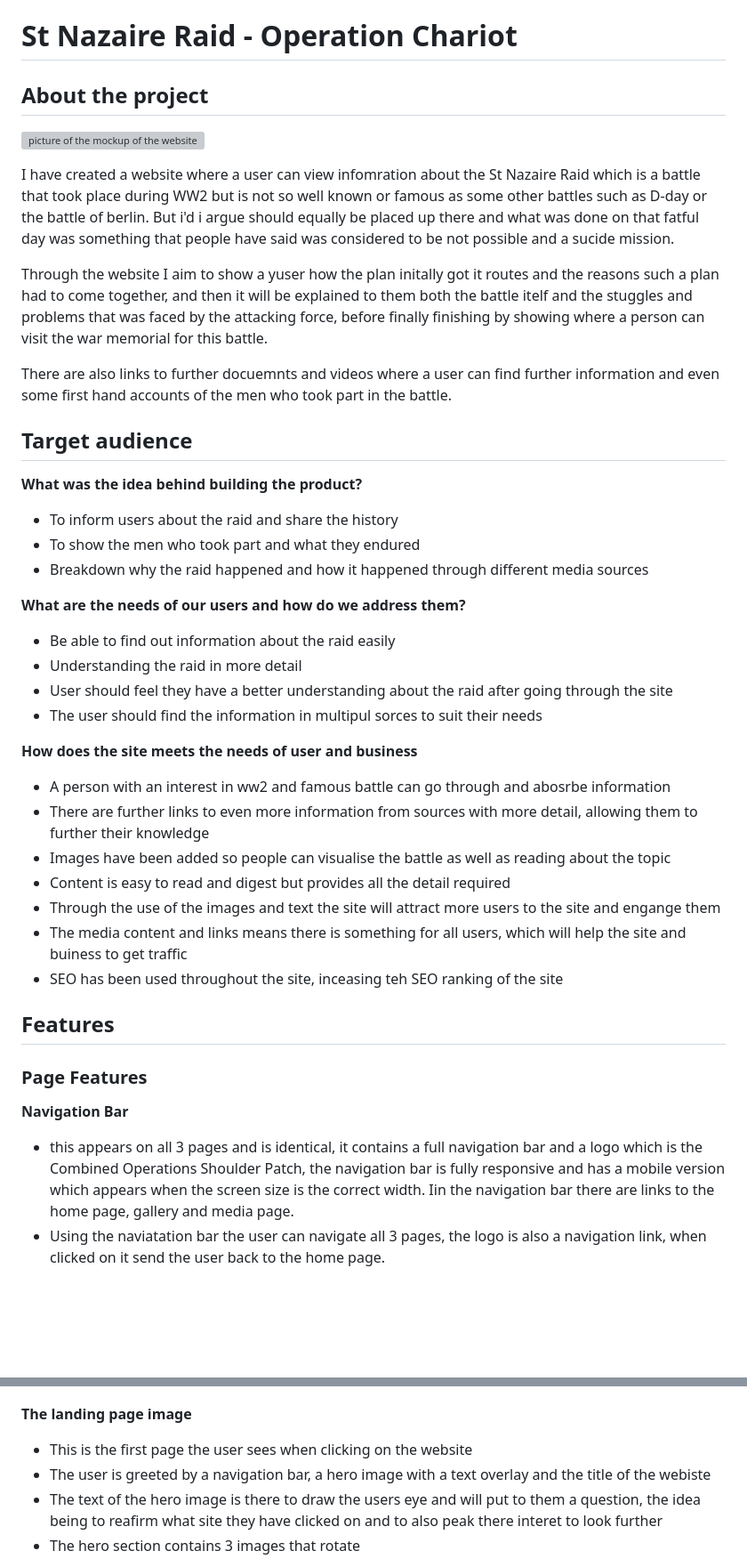
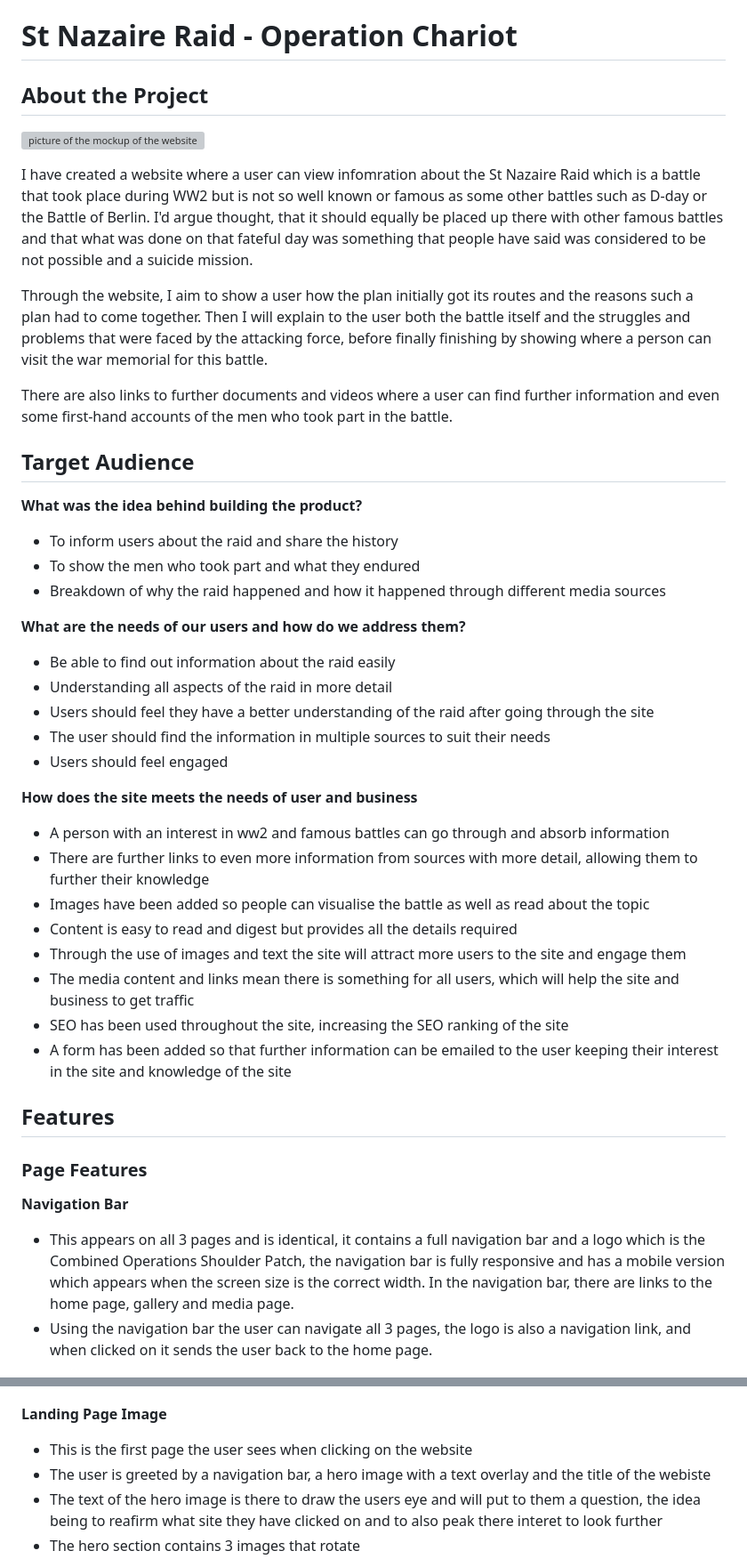
Before and after one commit to GMontaque/project1-st-nazaire-raid, a Markdown page: README.md, 2 parts joined by grey strips. Shown at 89% size. GitHub-like rendering; blank space fills up the shorter version; grey boxes are pictures that could not be loaded.

Commit message:
corrected readme text

```diff
--- a/README.md
+++ b/README.md
@@ -1,39 +1,41 @@
 # St Nazaire Raid - Operation Chariot
 
-## About the project
+## About the Project
 
 ![picture of the mockup of the website](assets/images/mockup.PNG)
 
-I have created a website where a user can view infomration about the St Nazaire Raid which is a battle that took place during WW2 but is not so well known or famous as some other battles such as D-day or the battle of berlin. But i'd i argue should equally be placed up there and what was done on that fatful day was something that people have said was considered to be not possible and a sucide mission.
+I have created a website where a user can view infomration about the St Nazaire Raid which is a battle that took place during WW2 but is not so well known or famous as some other battles such as D-day or the Battle of Berlin. I'd argue thought, that it should equally be placed up there with other famous battles and that what was done on that fateful day was something that people have said was considered to be not possible and a suicide mission.
 
-Through the website I aim to show a yuser how the plan initally got it routes and the reasons such a plan had to come together, and then it will be explained to them both the battle itelf and the stuggles and problems that was faced by the attacking force, before finally finishing by showing where a person can visit the war memorial for this battle.
+Through the website, I aim to show a user how the plan initially got its routes and the reasons such a plan had to come together. Then I will explain to the user both the battle itself and the struggles and problems that were faced by the attacking force, before finally finishing by showing where a person can visit the war memorial for this battle.
 
-There are also links to further docuemnts and videos where a user can find further information and even some first hand accounts of the men who took part in the battle.
+There are also links to further documents and videos where a user can find further information and even some first-hand accounts of the men who took part in the battle.
 
-## Target audience
+## Target Audience
 
 **What was the idea behind building the product?**
 
 - To inform users about the raid and share the history
 - To show the men who took part and what they endured
-- Breakdown why the raid happened and how it happened through different media sources
+- Breakdown of why the raid happened and how it happened through different media sources
 
 **What are the needs of our users and how do we address them?**
 
 - Be able to find out information about the raid easily
-- Understanding the raid in more detail
-- User should feel they have a better understanding about the raid after going through the site
-- The user should find the information in multipul sorces to suit their needs
+- Understanding all aspects of the raid in more detail
+- Users should feel they have a better understanding of the raid after going through the site
+- The user should find the information in multiple sources to suit their needs
+- Users should feel engaged
 
 **How does the site meets the needs of user and business**
 
-- A person with an interest in ww2 and famous battle can go through and abosrbe information
+- A person with an interest in ww2 and famous battles can go through and absorb information
 - There are further links to even more information from sources with more detail, allowing them to further their knowledge
-- Images have been added so people can visualise the battle as well as reading about the topic
-- Content is easy to read and digest but provides all the detail required
-- Through the use of the images and text the site will attract more users to the site and engange them
-- The media content and links means there is something for all users, which will help the site and buiness to get traffic
-- SEO has been used throughout the site, inceasing teh SEO ranking of the site
+- Images have been added so people can visualise the battle as well as read about the topic
+- Content is easy to read and digest but provides all the details required
+- Through the use of images and text the site will attract more users to the site and engage them
+- The media content and links mean there is something for all users, which will help the site and business to get traffic
+- SEO has been used throughout the site, increasing the SEO ranking of the site
+- A form has been added so that further information can be emailed to the user keeping their interest in the site and knowledge of the site
 
 ## Features
 
@@ -41,13 +43,14 @@ There are also links to further docuemnts and videos where a user can find furth
 
 **Navigation Bar**
 
-- this appears on all 3 pages and is identical, it contains a full navigation bar and a logo which is the Combined Operations Shoulder Patch, the navigation bar is fully responsive and has a mobile version which appears when the screen size is the correct width. Iin the navigation bar there are links to the home page, gallery and media page.
-- Using the naviatation bar the user can navigate all 3 pages, the logo is also a navigation link, when clicked on it send the user back to the home page.
+- This appears on all 3 pages and is identical, it contains a full navigation bar and a logo which is the Combined Operations Shoulder Patch, the navigation bar is fully responsive and has a mobile version which appears when the screen size is the correct width. In the navigation bar, there are links to the home page, gallery and media page.
+- Using the navigation bar the user can navigate all 3 pages, the logo is also a navigation link, and when clicked on it sends the user back to the home page.
+
 
 ![Nav Bar](assets/images/navbar-mockup.PNG)
 ![Mobile Nav Bar](assets/images/mobile-navbar-mockup.PNG)
 
-**The landing page image**
+**Landing Page Image**
 
 - This is the first page the user sees when clicking on the website
 - The user is greeted by a navigation bar, a hero image with a text overlay and the title of the webiste
```
Also changed, not shown: other parts of README.md (+0 -2 lines).
